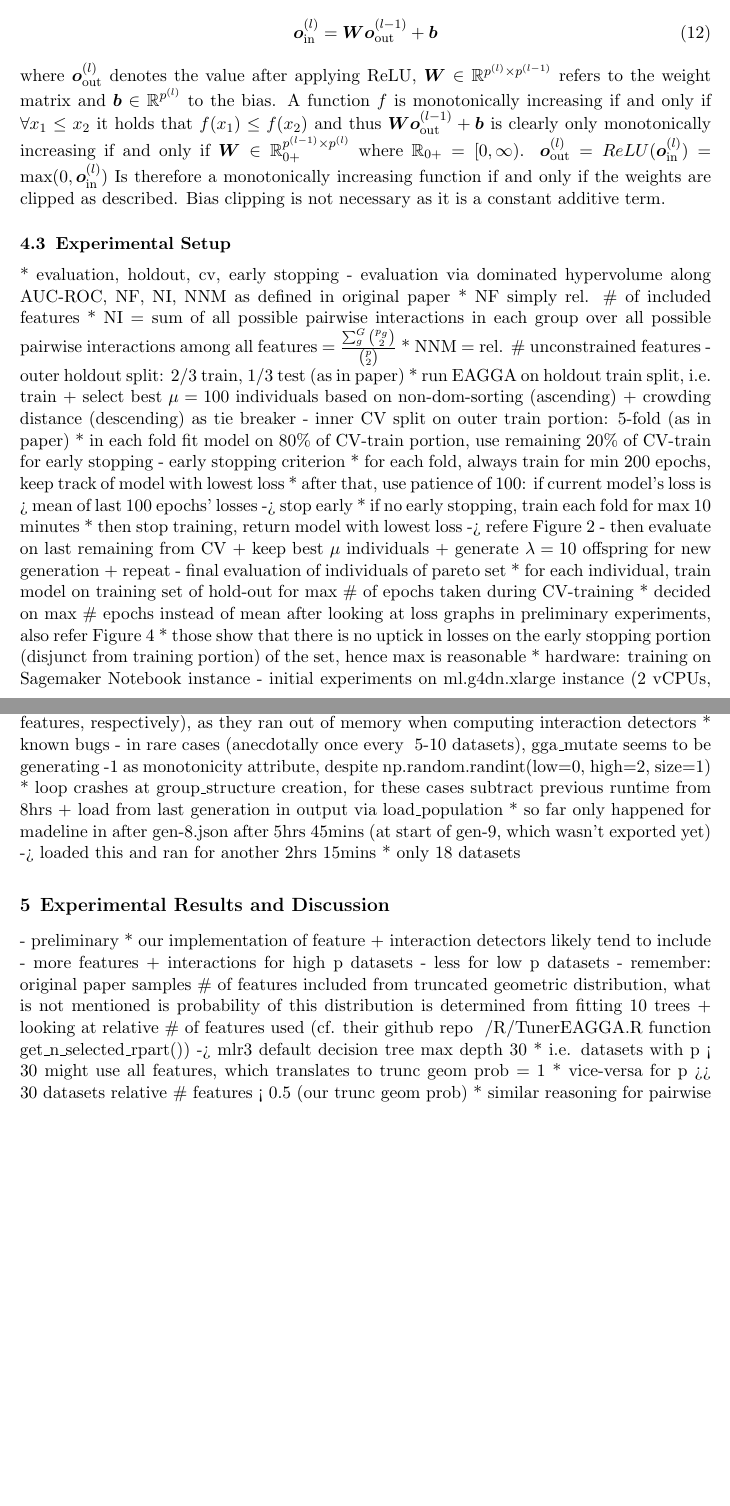
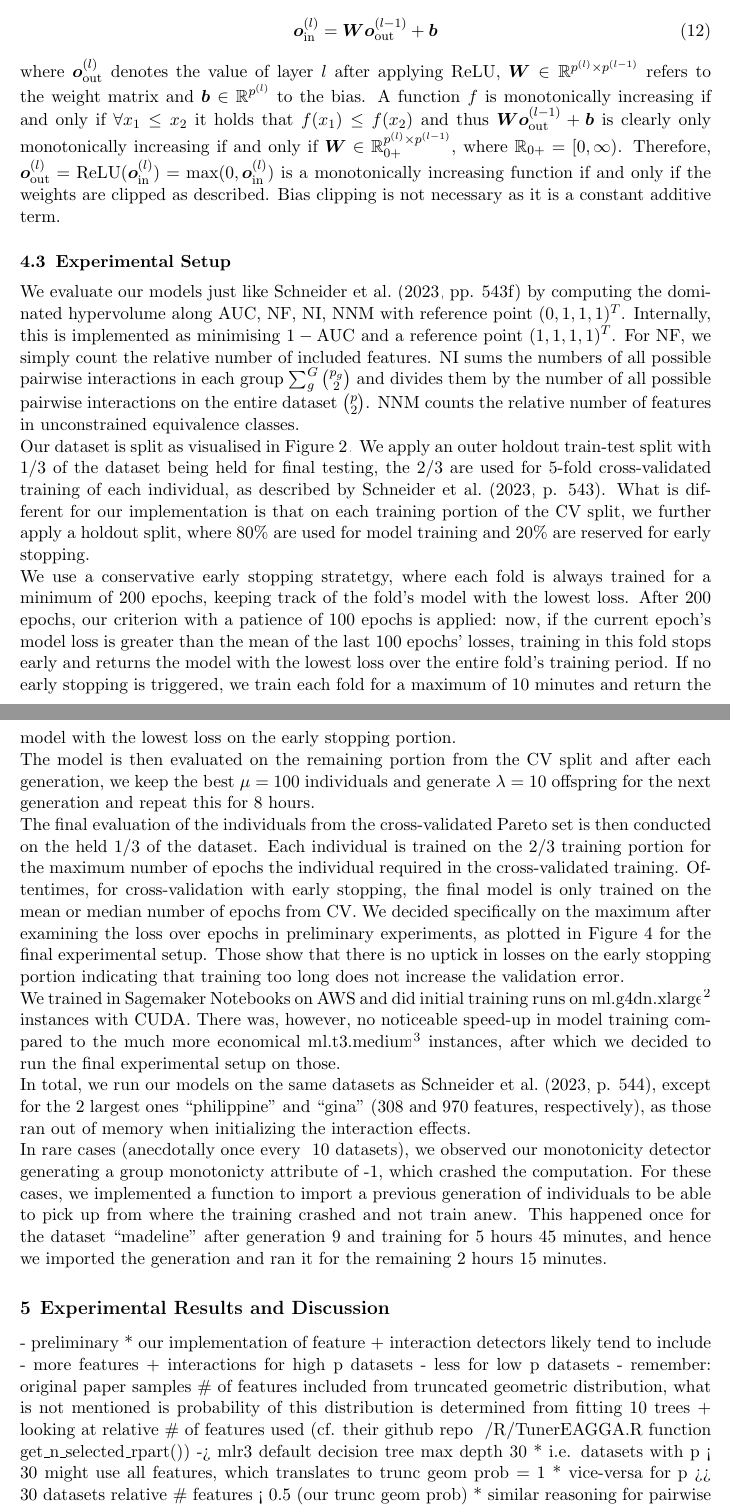
Before and after one commit to simon29st/ws2425-tab-ml, a LaTeX paper (paper/main.tex): two parts of pages 13 and 15 of 23, joined at a grey line, cut so that both start at the same text, the shorter picture padded with empty space. Compiled offline with pdfLaTeX.

Commit message:
finished own extension

```diff
--- a/paper/main.tex
+++ b/paper/main.tex
@@ -535,12 +537,12 @@ Consider the vector form computation of a pre-activation hidden neuron $\boldsym
   \boldsymbol{o}_{\text{in}}^{(l)}=\boldsymbol{W} \boldsymbol{o}_{\text{out}}^{(l-1)} + \boldsymbol{b}
   \label{eq-our-extension-monotonicity}
 \end{equation}
-where $\boldsymbol{o}_{\text{out}}^{(l)}$ denotes the value after applying ReLU, $\boldsymbol{W}\in\mathbb{R}^{p^{(l)} \times p^{(l-1)}}$ refers to
+where $\boldsymbol{o}_{\text{out}}^{(l)}$ denotes the value of layer $l$ after applying ReLU, $\boldsymbol{W}\in\mathbb{R}^{p^{(l)} \times p^{(l-1)}}$ refers to
 the weight matrix and $\boldsymbol{b}\in\mathbb{R}^{p^{(l)}}$ to the bias.
 A function $f$ is monotonically increasing if and only if $\forall x_1\le x_2$ it holds that $f(x_1)\le f(x_2)$ and thus
 $\boldsymbol{W} \boldsymbol{o}_{\text{out}}^{(l-1)} + \boldsymbol{b}$ is clearly only monotonically increasing if and only if
-$\boldsymbol{W}\in\mathbb{R}_{0+}^{p^{(l-1)}\times p^{(l)}}$ where $\mathbb{R}_{0+}=[0,\infty)$.
-$\boldsymbol{o}_{\text{out}}^{(l)}=ReLU(\boldsymbol{o}_{\text{in}}^{(l)})=\max(0,\boldsymbol{o}_{\text{in}}^{(l)})$ Is therefore a monotonically increasing
+$\boldsymbol{W}\in\mathbb{R}_{0+}^{p^{(l)}\times p^{(l-1)}}$, where $\mathbb{R}_{0+}=[0,\infty)$.
+Therefore, $\boldsymbol{o}_{\text{out}}^{(l)}=\text{ReLU}(\boldsymbol{o}_{\text{in}}^{(l)})=\max(0,\boldsymbol{o}_{\text{in}}^{(l)})$ is a monotonically increasing
 function if and only if the weights are clipped as described. Bias clipping is not necessary as it is a constant additive term.
 
 \subsection{Experimental Setup}
@@ -550,36 +552,47 @@ function if and only if the weights are clipped as described. Bias clipping is n
   \caption{TODO: caption}
   \label{fig-dataset-split}
 \end{figure}
-  * evaluation, holdout, cv, early stopping
-    - evaluation via dominated hypervolume along AUC-ROC, NF, NI, NNM as defined in original paper
-      * NF simply rel. \# of included features
-      * NI = sum of all possible pairwise interactions in each group over all possible pairwise interactions among all features = $\frac{\sum_g^G {p_g \choose 2}}{{p \choose 2}}$
-      * NNM = rel. \# unconstrained features
-    - outer holdout split: 2/3 train, 1/3 test (as in paper)
-      * run EAGGA on holdout train split, i.e. train + select best $\mu=100$ individuals based on non-dom-sorting (ascending) + crowding distance (descending) as tie breaker
-    - inner CV split on outer train portion: 5-fold (as in paper)
-      * in each fold fit model on 80\% of CV-train portion, use remaining 20\% of CV-train for early stopping
-    - early stopping criterion
-      * for each fold, always train for min 200 epochs, keep track of model with lowest loss
-      * after that, use patience of 100: if current model's loss is > mean of last 100 epochs' losses -> stop early
-      * if no early stopping, train each fold for max 10 minutes
-      * then stop training, return model with lowest loss
-    -> refere Figure \ref{fig-dataset-split}
-    - then evaluate on last remaining from CV + keep best $\mu$ individuals + generate $\lambda=10$ offspring for new generation + repeat
-    - final evaluation of individuals of pareto set
-      * for each individual, train model on training set of hold-out for max \# of epochs taken during CV-training
-      * decided on max \# epochs instead of mean after looking at loss graphs in preliminary experiments, also refer Figure \ref{fig-es-losses}
-      * those show that there is no uptick in losses on the early stopping portion (disjunct from training portion) of the set, hence max is reasonable
-  * hardware: training on Sagemaker Notebook instance
-    - initial experiments on ml.g4dn.xlarge instance (2 vCPUs, 16GiB RAM, 1 NVIDIA T4, cf. https://aws.amazon.com/de/ec2/instance-types/g4/)
-      using cuda not much faster than on ml.t3.medium (2 Intel Xeon 8000 vCPUs, 4GiB RAM, cf. https://aws.amazon.com/de/ec2/instance-types/t3/)
-    - thus decided for more economic + ressourcen-schonend t3.medium
-  * did not train on philippine and gina datasets (308, 970 features, respectively), as they ran out of memory when computing interaction detectors
-  * known bugs
-    - in rare cases (anecdotally once every ~5-10 datasets), gga\_mutate seems to be generating -1 as monotonicity attribute, despite np.random.randint(low=0, high=2, size=1)
-      * loop crashes at group\_structure creation, for these cases subtract previous runtime from 8hrs + load from last generation in output via load\_population
-      * so far only happened for madeline in after gen-8.json after 5hrs 45mins (at start of gen-9, which wasn't exported yet) -> loaded this and ran for another 2hrs 15mins
-  * only 18 datasets
+We evaluate our models just like \citet[pp. 543f]{EAGGA} by computing the dominated hypervolume along AUC, NF, NI, NNM with reference point $(0, 1, 1, 1)^T$.
+Internally, this is implemented as minimising $1-\text{AUC}$ and a reference point $(1, 1, 1, 1)^T$.
+For NF, we simply count the relative number of included features.
+NI sums the numbers of all possible pairwise interactions in each group $\sum_g^G {p_g \choose 2}$ and divides them by the number of all possible pairwise interactions
+on the entire dataset ${p \choose 2}$.
+NNM counts the relative number of features in unconstrained equivalence classes.
+\\
+Our dataset is split as visualised in Figure \ref{fig-dataset-split}.
+We apply an outer holdout train-test split with 1/3 of the dataset being held for final testing, the 2/3 are used for 5-fold cross-validated training of each individual,
+as described by \citet[p. 543]{EAGGA}.
+What is different for our implementation is that on each training portion of the CV split, we further apply a holdout split, where 80\% are used for model training and
+20\% are reserved for early stopping.
+\\
+We use a conservative early stopping stratetgy, where each fold is always trained for a minimum of 200 epochs, keeping track of the fold's model with the lowest loss.
+After 200 epochs, our criterion with a patience of 100 epochs is applied: now, if the current epoch's model loss is greater than the mean of the last 100 epochs'
+losses, training in this fold stops early and returns the model with the lowest loss over the entire fold's training period.
+If no early stopping is triggered, we train each fold for a maximum of 10 minutes and return the model with the lowest loss on the early stopping portion.
+\\
+The model is then evaluated on the remaining portion from the CV split and after each generation, we keep the best $\mu=100$ individuals and generate $\lambda=10$
+offspring for the next generation and repeat this for 8 hours.
+\\
+The final evaluation of the individuals from the cross-validated Pareto set is then conducted on the held 1/3 of the dataset. Each individual
+is trained on the 2/3 training portion for the maximum number of epochs the individual required in the cross-validated training.
+Oftentimes, for cross-validation with early stopping, the final model is only trained on the mean or median number of epochs from CV.
+We decided specifically on the maximum after examining the loss over epochs in preliminary experiments, as plotted in Figure \ref{fig-es-losses}
+for the final experimental setup. Those show that there is no uptick in losses on the early stopping portion indicating that training too long does not increase
+the validation error.
+\\
+We trained in Sagemaker Notebooks on AWS and did initial training runs on
+ml.g4dn.xlarge\footnote{2 vCPUs, 16GiB RAM, 1 NVIDIA T4, cf. https://aws.amazon.com/de/ec2/instance-types/g4/} instances with CUDA.
+There was, however, no noticeable speed-up in model training compared to the much more economical
+ml.t3.medium\footnote{2 Intel Xeon 8000 vCPUs, 4GiB RAM, cf. https://aws.amazon.com/de/ec2/instance-types/t3/} instances, after which we decided to run the
+final experimental setup on those.
+\\
+In total, we run our models on the same datasets as \citet[p. 544]{EAGGA}, except for the 2 largest ones ``philippine'' and ``gina'' (308 and 970 features, respectively),
+as those ran out of memory when initializing the interaction effects.
+\\
+In rare cases (anecdotally once every ~10 datasets), we observed our monotonicity detector generating a group monotonicty attribute of -1, which crashed the computation.
+For these cases, we implemented a function to import a previous generation of individuals to be able to pick up from where the training crashed and not train anew.
+This happened once for the dataset ``madeline'' after generation 9 and training for 5 hours 45 minutes, and hence we imported the generation and ran it for the remaining
+2 hours 15 minutes.
 
 
 \section{Experimental Results and Discussion}
```
Also changed, not shown: paper/main.pdf, paper/main.tex (6 more changed lines).
